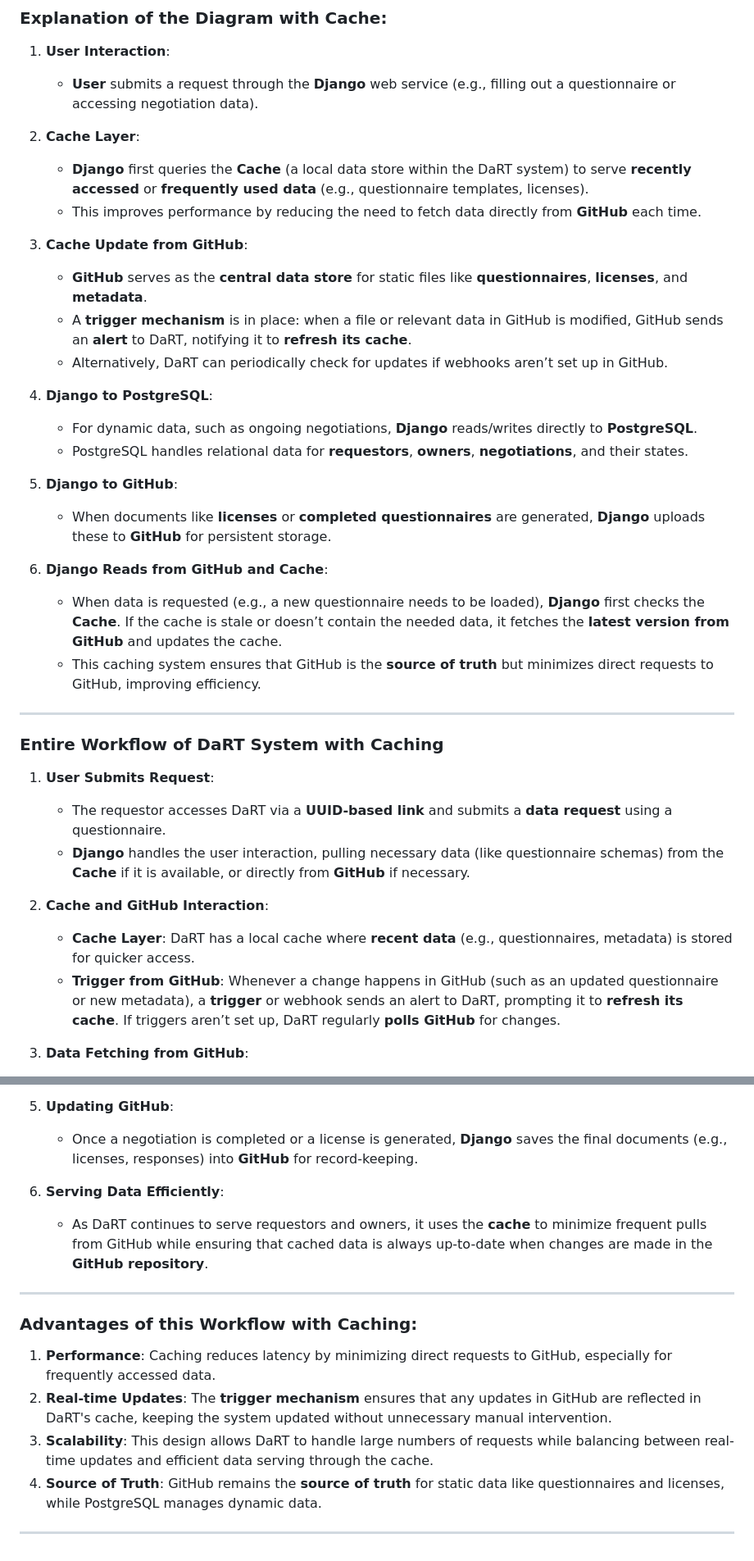
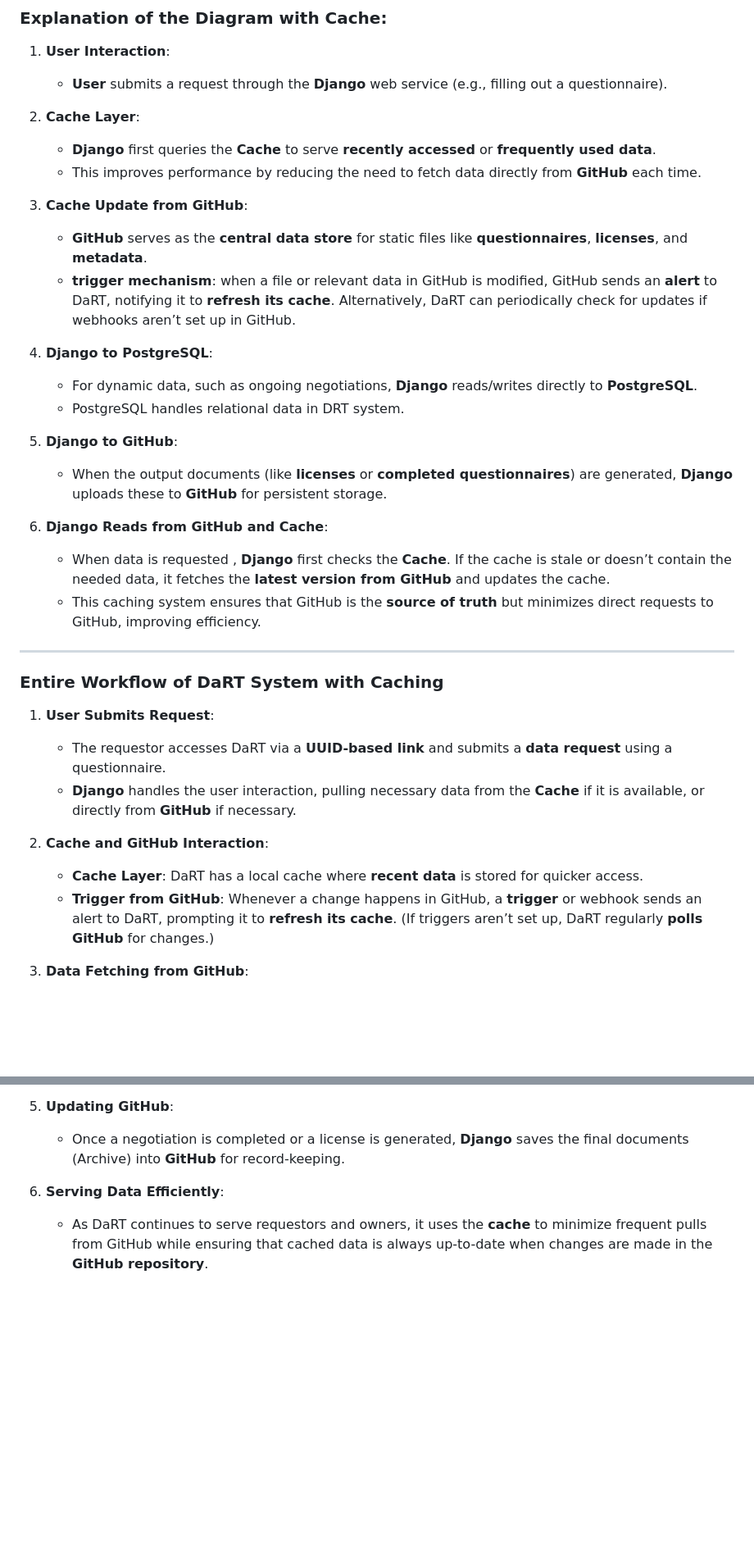
Before and after one commit to ClimateSmartAgCollab/DRT_Design_Document, a Markdown page: README.md, 2 parts joined by grey strips. Shown at 82% size. Drawn GitHub-style; blank space fills up the shorter version.

Commit message:
Explanation added

```diff
--- a/README.md
+++ b/README.md
@@ -24,26 +24,25 @@ graph TD;
 ### **Explanation of the Diagram with Cache**:
 
 1. **User Interaction**:
-   - **User** submits a request through the **Django** web service (e.g., filling out a questionnaire or accessing negotiation data).
+   - **User** submits a request through the **Django** web service (e.g., filling out a questionnaire).
 
 2. **Cache Layer**:
-   - **Django** first queries the **Cache** (a local data store within the DaRT system) to serve **recently accessed** or **frequently used data** (e.g., questionnaire templates, licenses).
+   - **Django** first queries the **Cache** to serve **recently accessed** or **frequently used data**.
    - This improves performance by reducing the need to fetch data directly from **GitHub** each time.
 
 3. **Cache Update from GitHub**:
    - **GitHub** serves as the **central data store** for static files like **questionnaires**, **licenses**, and **metadata**.
-   - A **trigger mechanism** is in place: when a file or relevant data in GitHub is modified, GitHub sends an **alert** to DaRT, notifying it to **refresh its cache**.
-   - Alternatively, DaRT can periodically check for updates if webhooks aren’t set up in GitHub.
+   - **trigger mechanism**: when a file or relevant data in GitHub is modified, GitHub sends an **alert** to DaRT, notifying it to **refresh its cache**. Alternatively, DaRT can periodically check for updates if webhooks aren’t set up in GitHub.
 
 4. **Django to PostgreSQL**:
    - For dynamic data, such as ongoing negotiations, **Django** reads/writes directly to **PostgreSQL**.
-   - PostgreSQL handles relational data for **requestors**, **owners**, **negotiations**, and their states.
+   - PostgreSQL handles relational data in DRT system.
 
 5. **Django to GitHub**:
-   - When documents like **licenses** or **completed questionnaires** are generated, **Django** uploads these to **GitHub** for persistent storage.
+   - When the output documents (like **licenses** or **completed questionnaires**) are generated, **Django** uploads these to **GitHub** for persistent storage.
 
 6. **Django Reads from GitHub and Cache**:
-   - When data is requested (e.g., a new questionnaire needs to be loaded), **Django** first checks the **Cache**. If the cache is stale or doesn’t contain the needed data, it fetches the **latest version from GitHub** and updates the cache.
+   - When data is requested , **Django** first checks the **Cache**. If the cache is stale or doesn’t contain the needed data, it fetches the **latest version from GitHub** and updates the cache.
    - This caching system ensures that GitHub is the **source of truth** but minimizes direct requests to GitHub, improving efficiency.
 
 ---
@@ -52,11 +51,11 @@ graph TD;
 
 1. **User Submits Request**:
    - The requestor accesses DaRT via a **UUID-based link** and submits a **data request** using a questionnaire.
-   - **Django** handles the user interaction, pulling necessary data (like questionnaire schemas) from the **Cache** if it is available, or directly from **GitHub** if necessary.
+   - **Django** handles the user interaction, pulling necessary data from the **Cache** if it is available, or directly from **GitHub** if necessary.
 
 2. **Cache and GitHub Interaction**:
-   - **Cache Layer**: DaRT has a local cache where **recent data** (e.g., questionnaires, metadata) is stored for quicker access.
-   - **Trigger from GitHub**: Whenever a change happens in GitHub (such as an updated questionnaire or new metadata), a **trigger** or webhook sends an alert to DaRT, prompting it to **refresh its cache**. If triggers aren’t set up, DaRT regularly **polls GitHub** for changes.
+   - **Cache Layer**: DaRT has a local cache where **recent data** is stored for quicker access.
+   - **Trigger from GitHub**: Whenever a change happens in GitHub, a **trigger** or webhook sends an alert to DaRT, prompting it to **refresh its cache**. (If triggers aren’t set up, DaRT regularly **polls GitHub** for changes.)
 
 3. **Data Fetching from GitHub**:
    - When new data is needed, **Django** checks the **cache** first. If data is not in the cache or is outdated, Django fetches it from **GitHub** and updates the cache.
@@ -67,17 +66,7 @@ graph TD;
    - Each negotiation is tracked in **PostgreSQL**, and its related documents (like licenses or query outputs) are stored back into **GitHub** after approval.
 
 5. **Updating GitHub**:
-   - Once a negotiation is completed or a license is generated, **Django** saves the final documents (e.g., licenses, responses) into **GitHub** for record-keeping.
+   - Once a negotiation is completed or a license is generated, **Django** saves the final documents (Archive) into **GitHub** for record-keeping.
 
 6. **Serving Data Efficiently**:
    - As DaRT continues to serve requestors and owners, it uses the **cache** to minimize frequent pulls from GitHub while ensuring that cached data is always up-to-date when changes are made in the **GitHub repository**.
-
----
-
-### **Advantages of this Workflow with Caching**:
-1. **Performance**: Caching reduces latency by minimizing direct requests to GitHub, especially for frequently accessed data.
-2. **Real-time Updates**: The **trigger mechanism** ensures that any updates in GitHub are reflected in DaRT's cache, keeping the system updated without unnecessary manual intervention.
-3. **Scalability**: This design allows DaRT to handle large numbers of requests while balancing between real-time updates and efficient data serving through the cache.
-4. **Source of Truth**: GitHub remains the **source of truth** for static data like questionnaires and licenses, while PostgreSQL manages dynamic data.
-
----
```
